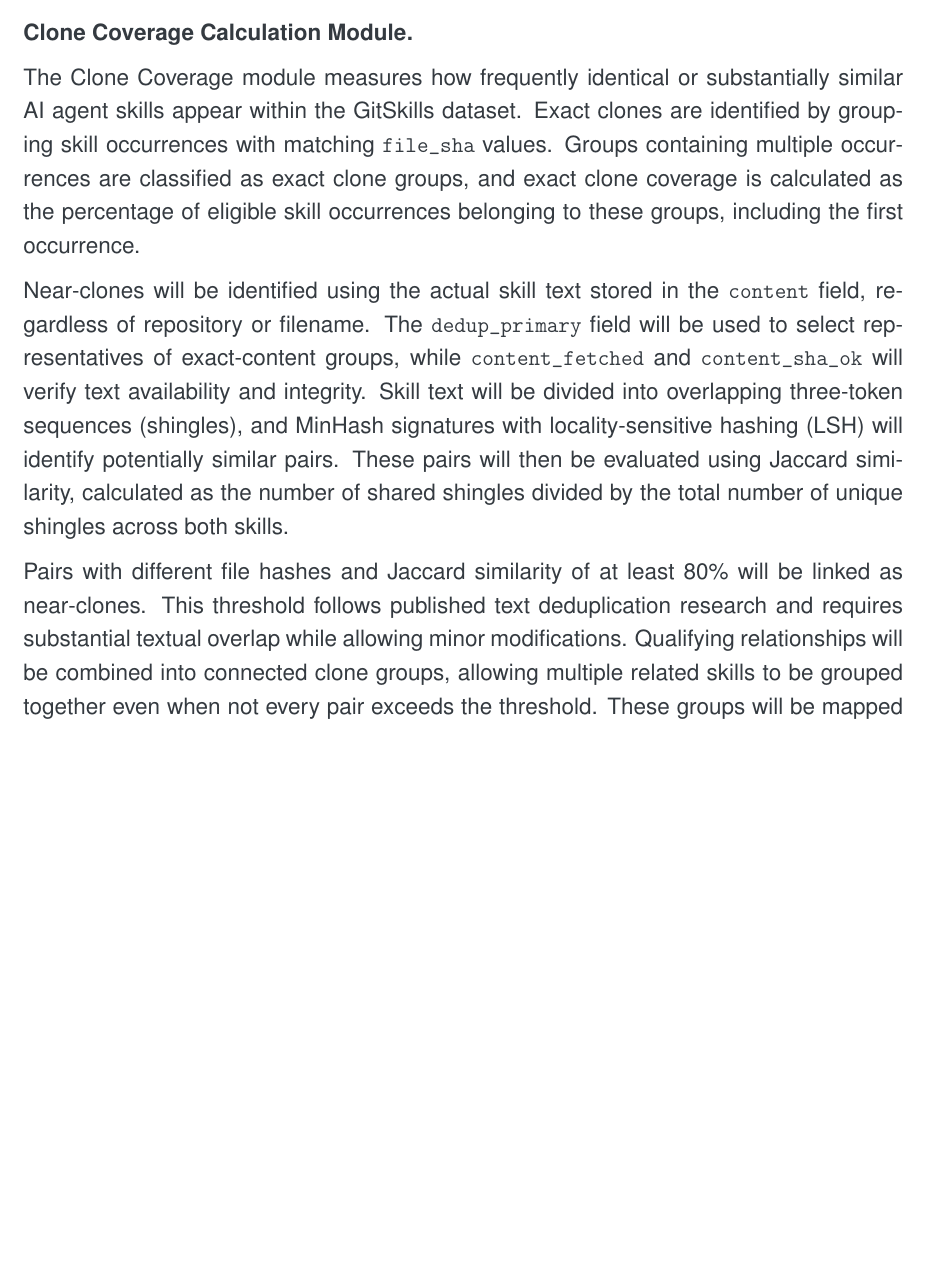
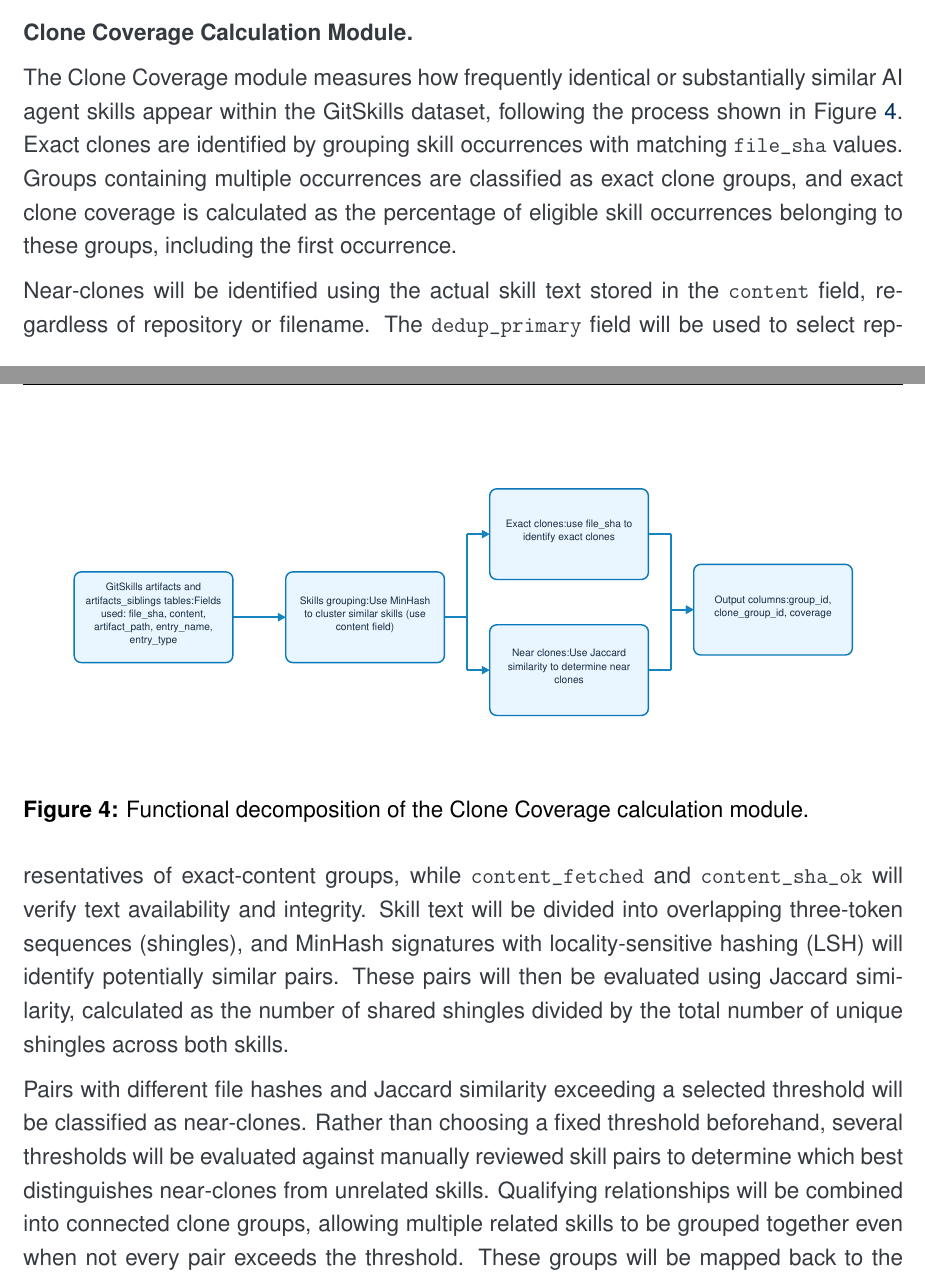
Before and after one commit to naman-nagia/ELEC-490-Capstone-Proposal, a LaTeX document (ELEC49X_proposal/ELEC49X_proposal/main.tex, which reads ELEC49X_proposal/ELEC49X_proposal/sections/05-functional-description.tex): part of page 12 of 40 before the commit and two parts of pages 12 and 13 of 40 after it, the two joined at a grey line, cut so that both start at the same text, the shorter picture padded with empty space. Compiled offline with pdfLaTeX.

Commit message:
Enhance functional description with figures and clarifications
Added figures and clarified descriptions for Age Calculation and Clone Coverage Calculation modules. Updated near-clone classification process to evaluate multiple thresholds for better accuracy.

```diff
--- a/ELEC49X_proposal/ELEC49X_proposal/sections/05-functional-description.tex
+++ b/ELEC49X_proposal/ELEC49X_proposal/sections/05-functional-description.tex
@@ -50,11 +57,18 @@
 
 \noindent\textbf{Clone Coverage Calculation Module.}
 
-The Clone Coverage module measures how frequently identical or substantially similar AI agent skills appear within the GitSkills dataset. Exact clones are identified by grouping skill occurrences with matching \texttt{file\_sha} values. Groups containing multiple occurrences are classified as exact clone groups, and exact clone coverage is calculated as the percentage of eligible skill occurrences belonging to these groups, including the first occurrence.
+\begin{figure}[htbp]
+\centering
+\includegraphics[width=\linewidth]{figures/cc-function.pdf}
+\caption{Functional decomposition of the Clone Coverage calculation module.}
+\label{fig:cc-function}
+\end{figure}
+
+The Clone Coverage module measures how frequently identical or substantially similar AI agent skills appear within the GitSkills dataset, following the process shown in Figure~\ref{fig:cc-function}. Exact clones are identified by grouping skill occurrences with matching \texttt{file\_sha} values. Groups containing multiple occurrences are classified as exact clone groups, and exact clone coverage is calculated as the percentage of eligible skill occurrences belonging to these groups, including the first occurrence.
 
 Near-clones will be identified using the actual skill text stored in the \texttt{content} field, regardless of repository or filename. The \texttt{dedup\_primary} field will be used to select representatives of exact-content groups, while \texttt{content\_fetched} and \texttt{content\_sha\_ok} will verify text availability and integrity. Skill text will be divided into overlapping three-token sequences (shingles), and MinHash signatures with locality-sensitive hashing (LSH) will identify potentially similar pairs. These pairs will then be evaluated using Jaccard similarity, calculated as the number of shared shingles divided by the total number of unique shingles across both skills.
 
-Pairs with different file hashes and Jaccard similarity of at least 80\% will be linked as near-clones. This threshold follows published text deduplication research and requires substantial textual overlap while allowing minor modifications. Qualifying relationships will be combined into connected clone groups, allowing multiple related skills to be grouped together even when not every pair exceeds the threshold. These groups will be mapped back to the original skill occurrences, and expanded clone coverage will be calculated as the percentage of eligible occurrences belonging to groups containing multiple skills. Exact and expanded clone coverage will be reported separately, with missing or invalid data handled separately.
+Pairs with different file hashes and Jaccard similarity exceeding a selected threshold will be classified as near-clones. Rather than choosing a fixed threshold beforehand, several thresholds will be evaluated against manually reviewed skill pairs to determine which best distinguishes near-clones from unrelated skills. Qualifying relationships will be combined into connected clone groups, allowing multiple related skills to be grouped together even when not every pair exceeds the threshold. These groups will be mapped back to the original skill occurrences, and expanded clone coverage will be calculated as the percentage of eligible occurrences belonging to groups containing multiple skills. Exact and expanded clone coverage will be reported separately, with missing or invalid data handled separately.
 
 \medskip
 
```
Also changed, not shown: ELEC49X_proposal/ELEC49X_proposal/sections/05-functional-description.tex (7 more changed lines).
